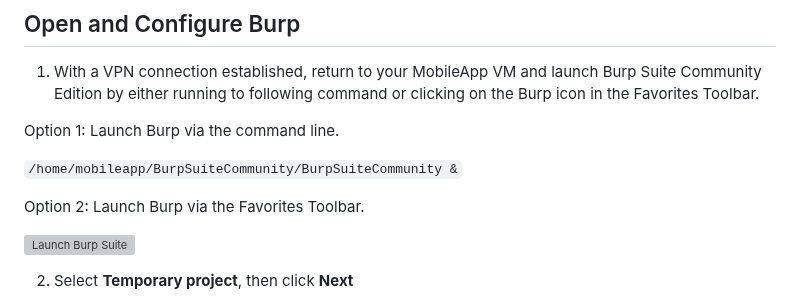
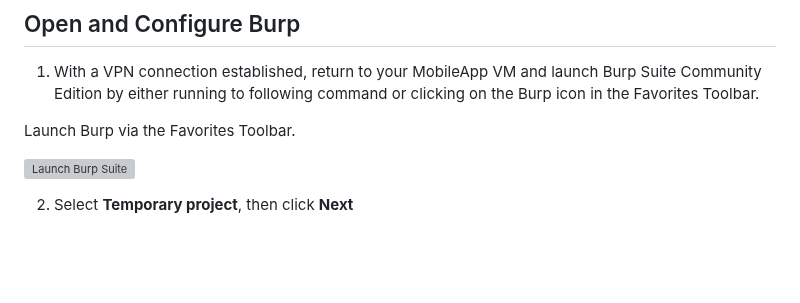
Before and after one commit to deruke/AndroidLabs, a Markdown page: Labs/LAB_4_Burp_Proxy_Setup/burp-proxy-setup.md, the part around the change. Rendered like a GitHub page; blank space fills up the shorter version; grey boxes are pictures that could not be loaded.

```diff
--- a/Labs/LAB_4_Burp_Proxy_Setup/burp-proxy-setup.md
+++ b/Labs/LAB_4_Burp_Proxy_Setup/burp-proxy-setup.md
@@ -6,11 +6,7 @@ In order to ensure network traffic is routed from the virtual mobile device to o
 ## Open and Configure Burp
 1. With a VPN connection established, return to your MobileApp VM and launch Burp Suite Community Edition by either running to following command or clicking on the Burp icon in the Favorites Toolbar.
 
-  Option 1: Launch Burp via the command line.
-
-  `/home/mobileapp/BurpSuiteCommunity/BurpSuiteCommunity &`
-
-  Option 2: Launch Burp via the Favorites Toolbar.
+ Launch Burp via the Favorites Toolbar.
 
   ![Launch Burp Suite](images/burp-temp-project-1.jpg)
 
```
